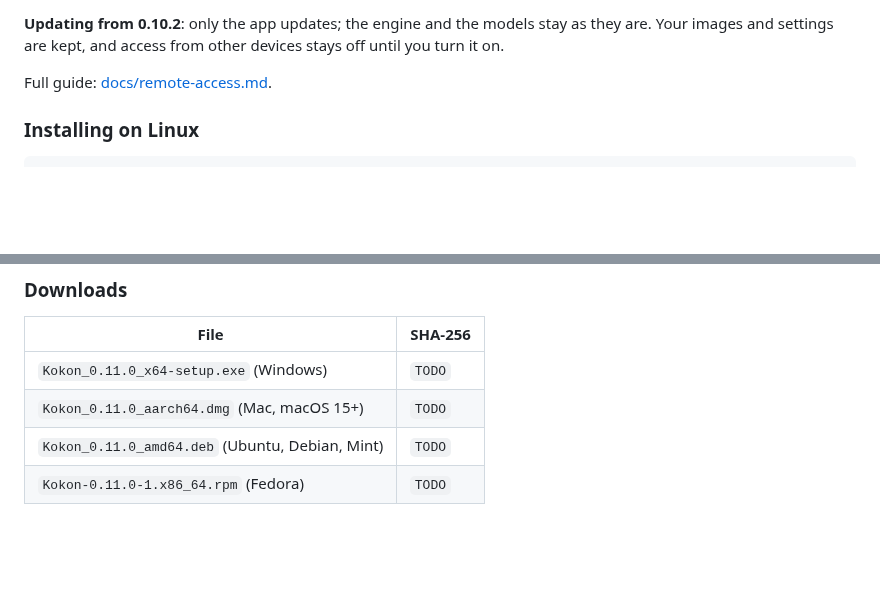
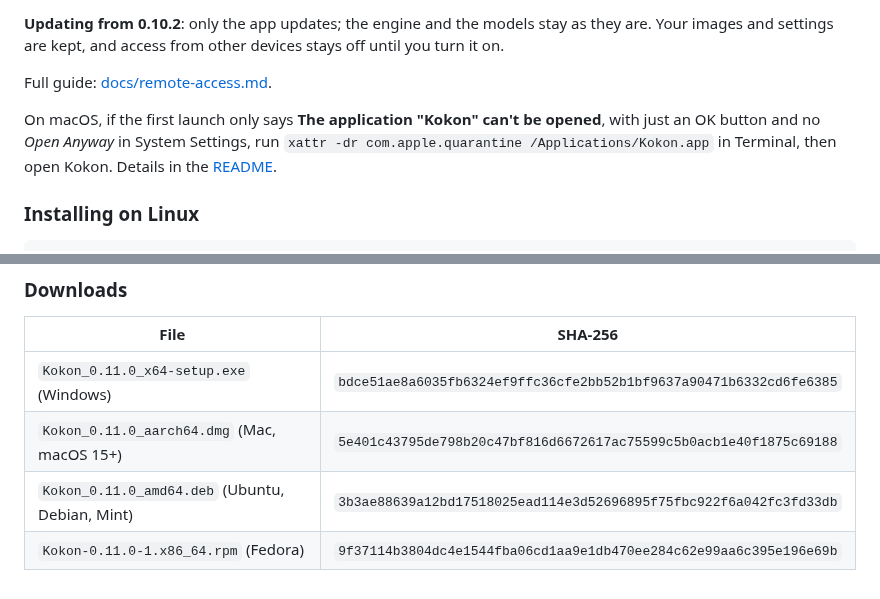
Before and after one commit to CesareDavidePace/kokon, a Markdown page: marketing/release-notes-0.11.0.md, 2 parts joined by grey strips. Drawn GitHub-style; blank space fills up the shorter version.

Commit message:
release notes 0.11.0: SHA-256 and the macOS first-launch note

````diff
--- a/marketing/release-notes-0.11.0.md
+++ b/marketing/release-notes-0.11.0.md
@@ -32,6 +32,8 @@ Use Kokon from your phone, tablet or another computer, in a browser. The images
 
 Full guide: [docs/remote-access.md](https://github.com/GabrieleLozupone/kokon/blob/master/docs/remote-access.md).
 
+On macOS, if the first launch only says **The application "Kokon" can't be opened**, with just an OK button and no *Open Anyway* in System Settings, run `xattr -dr com.apple.quarantine /Applications/Kokon.app` in Terminal, then open Kokon. Details in the [README](https://github.com/GabrieleLozupone/kokon#macos-says-kokon-cannot-be-opened).
+
 ### Installing on Linux
 
 ```bash
@@ -50,7 +52,7 @@ NVIDIA cards need the proprietary driver (the CUDA runtime comes with Kokon). AM
 
 | File | SHA-256 |
 |---|---|
-| `Kokon_0.11.0_x64-setup.exe` (Windows) | `TODO` |
-| `Kokon_0.11.0_aarch64.dmg` (Mac, macOS 15+) | `TODO` |
-| `Kokon_0.11.0_amd64.deb` (Ubuntu, Debian, Mint) | `TODO` |
-| `Kokon-0.11.0-1.x86_64.rpm` (Fedora) | `TODO` |
+| `Kokon_0.11.0_x64-setup.exe` (Windows) | `bdce51ae8a6035fb6324ef9ffc36cfe2bb52b1bf9637a90471b6332cd6fe6385` |
+| `Kokon_0.11.0_aarch64.dmg` (Mac, macOS 15+) | `5e401c43795de798b20c47bf816d6672617ac75599c5b0acb1e40f1875c69188` |
+| `Kokon_0.11.0_amd64.deb` (Ubuntu, Debian, Mint) | `3b3ae88639a12bd17518025ead114e3d52696895f75fbc922f6a042fc3fd33db` |
+| `Kokon-0.11.0-1.x86_64.rpm` (Fedora) | `9f37114b3804dc4e1544fba06cd1aa9e1db470ee284c62e99aa6c395e196e69b` |
````
